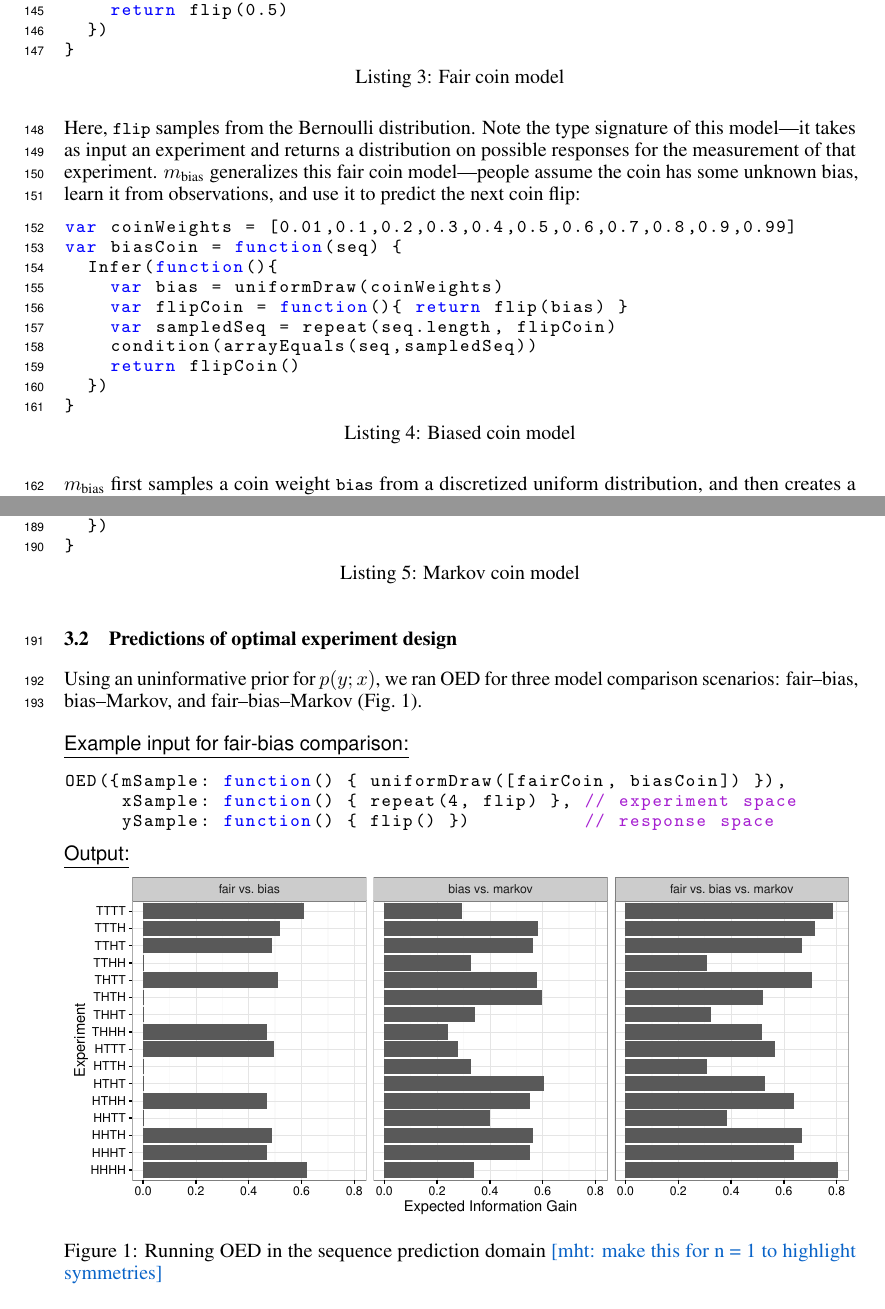
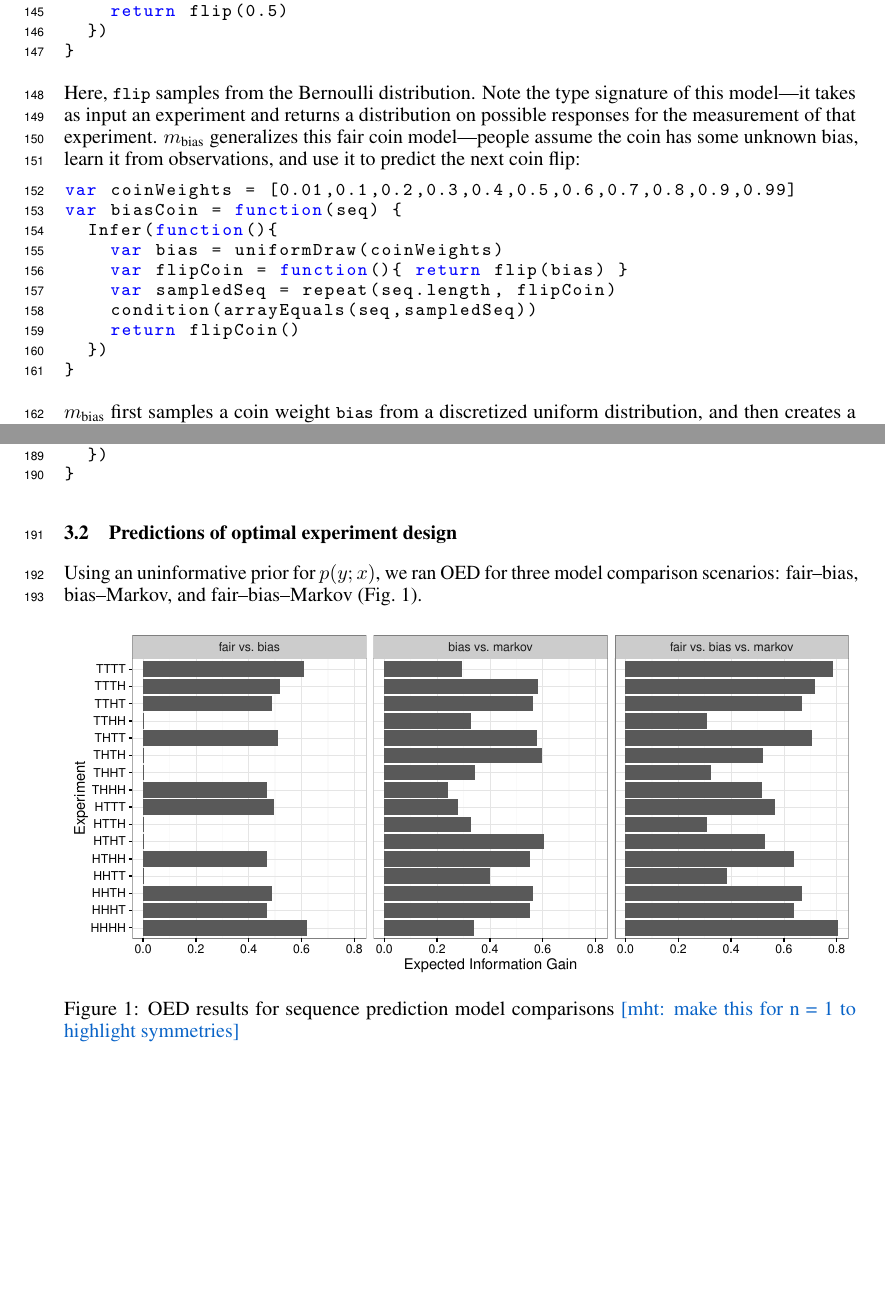
Before and after one commit to mhtess/oed, a LaTeX paper (writing/nips2016/oed_nips_2016.tex): two parts of pages 4 and 5 of 9, joined at a grey line, cut so that both start at the same text, the shorter picture padded with empty space. Compiled offline with pdfLaTeX.

Commit message:
Cut OED() call and coin model captions for space

```diff
--- a/writing/nips2016/oed_nips_2016.tex
+++ b/writing/nips2016/oed_nips_2016.tex
@@ -317,7 +317,7 @@ Formally, the model space $M$ is $\{m_{\text{fair}}, m_{\text{bias}}, m_{\text{m
 
 In $m_{\text{fair}}$, we model participants as believing that the coin has an equal probability of coming up heads or tails:
 
-\begin{lstlisting}[caption=Fair coin model,  label={lst:m_fair},upquote=true]
+\begin{lstlisting}[upquote=true]
 var fairCoin = function(seq) {
   Infer(function(){
     return flip(0.5)
@@ -327,8 +327,7 @@ var fairCoin = function(seq) {
 Here, \lstinline{flip} samples from the Bernoulli distribution.
 Note the type signature of this model---it takes as input an experiment and returns a distribution on possible responses for the measurement of that experiment.
 $m_{\text{bias}}$ generalizes this fair coin model---people assume the coin has some unknown bias, learn it from observations, and use it to predict the next coin flip:
-
-\begin{lstlisting}[caption=Biased coin model,  label={lst:m_weighted}, upquote=true]
+\begin{lstlisting}[upquote=true]
 var coinWeights = [0.01,0.1,0.2,0.3,0.4,0.5,0.6,0.7,0.8,0.9,0.99]
 var biasCoin = function(seq) {
   Infer(function(){
@@ -350,7 +348,7 @@ The model then returns the outcome of the next coin flip.
 Finally, $m_{\text{markov}}$ assumes that the coin is generated by a Markov process where the first coin flip is uniform and subsequent flips have some probability of transitioning away from the previous value.
 The probability of transitioning from the current coin flip is inferred from the data, and is then used to predict the next flip:
 
-\begin{lstlisting}[caption=Markov coin model, upquote=true]
+\begin{lstlisting}[upquote=true]
 var markovCoin = function(seq) {
   Infer(function(){
     var transProb = uniformDraw(coinWeights)
@@ -378,16 +376,8 @@ var markovCoin = function(seq) {
 Using an uninformative prior for $p(y; x)$, we ran OED for three model comparison scenarios: fair--bias, bias--Markov, and fair--bias--Markov (Fig.~\ref{fig:run-coin}).
 
 \begin{figure}[h]
-\underline{\textsf{Example input for fair-bias comparison:}}
-\begin{lstlisting}
-OED({mSample: function() { uniformDraw([fairCoin, biasCoin]) }),
-     xSample: function() { repeat(4, flip) }, // experiment space
-     ySample: function() { flip() })          // response space
-\end{lstlisting}
-
-\underline{\textsf{Output:}}\\
 \includegraphics[width=\columnwidth]{img/coin_eig.pdf}
-\caption{Running OED in the sequence prediction domain \mht{make this for n = 1 to highlight symmetries}}
+\caption{OED results for sequence prediction model comparisons \mht{make this for n = 1 to highlight symmetries}}
 \label{fig:run-coin}
 \end{figure}
 Consider the fair--bias comparison (Figure \ref{fig:run-coin}, left).
```
Also changed, not shown: writing/nips2016/oed_nips_2016.tex (1 more changed lines).
